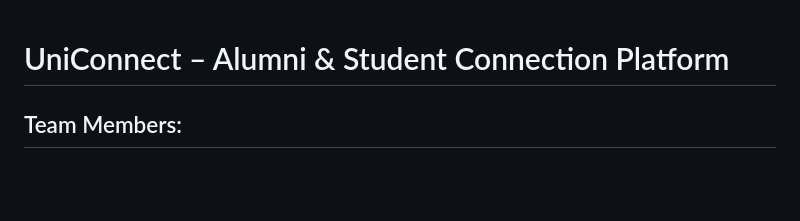
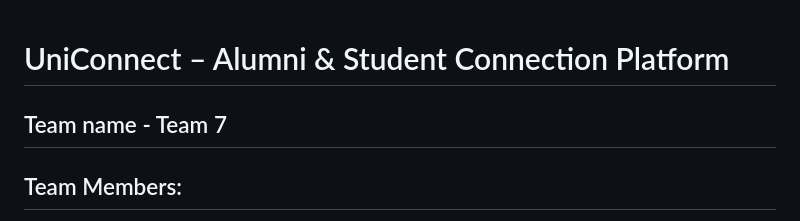
Before and after one commit to Hippotasium/Uniconnect, a Markdown page: README.md, the part around the change. Drawn GitHub-style; blank space fills up the shorter version.

```diff
--- a/README.md
+++ b/README.md
@@ -1,6 +1,6 @@
 
 # UniConnect – Alumni & Student Connection Platform
-
+## Team name - Team 7
 ## Team Members:
 - **Naznine Sultana Nitu** (223014127)
 - **Fabiha Fayruj** (223014011)
```
